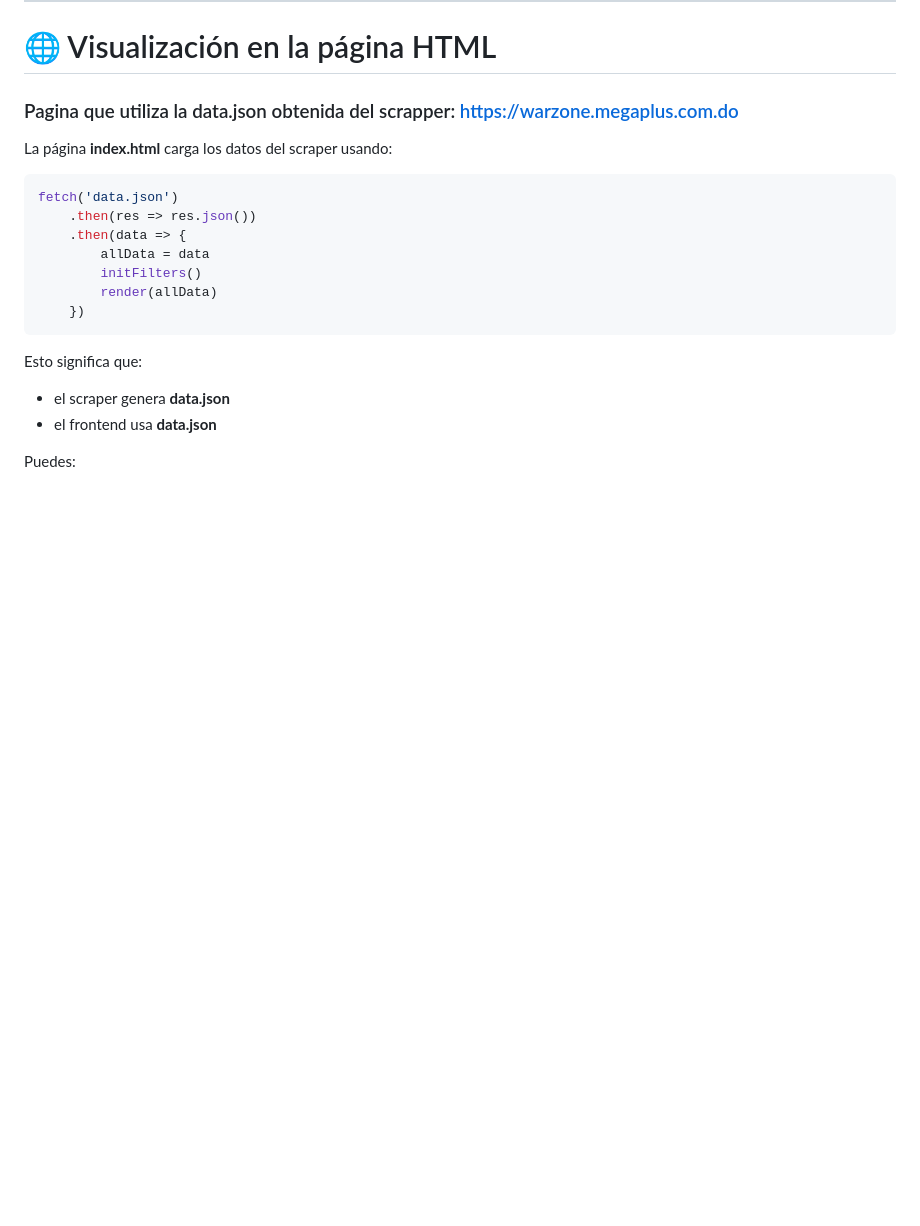
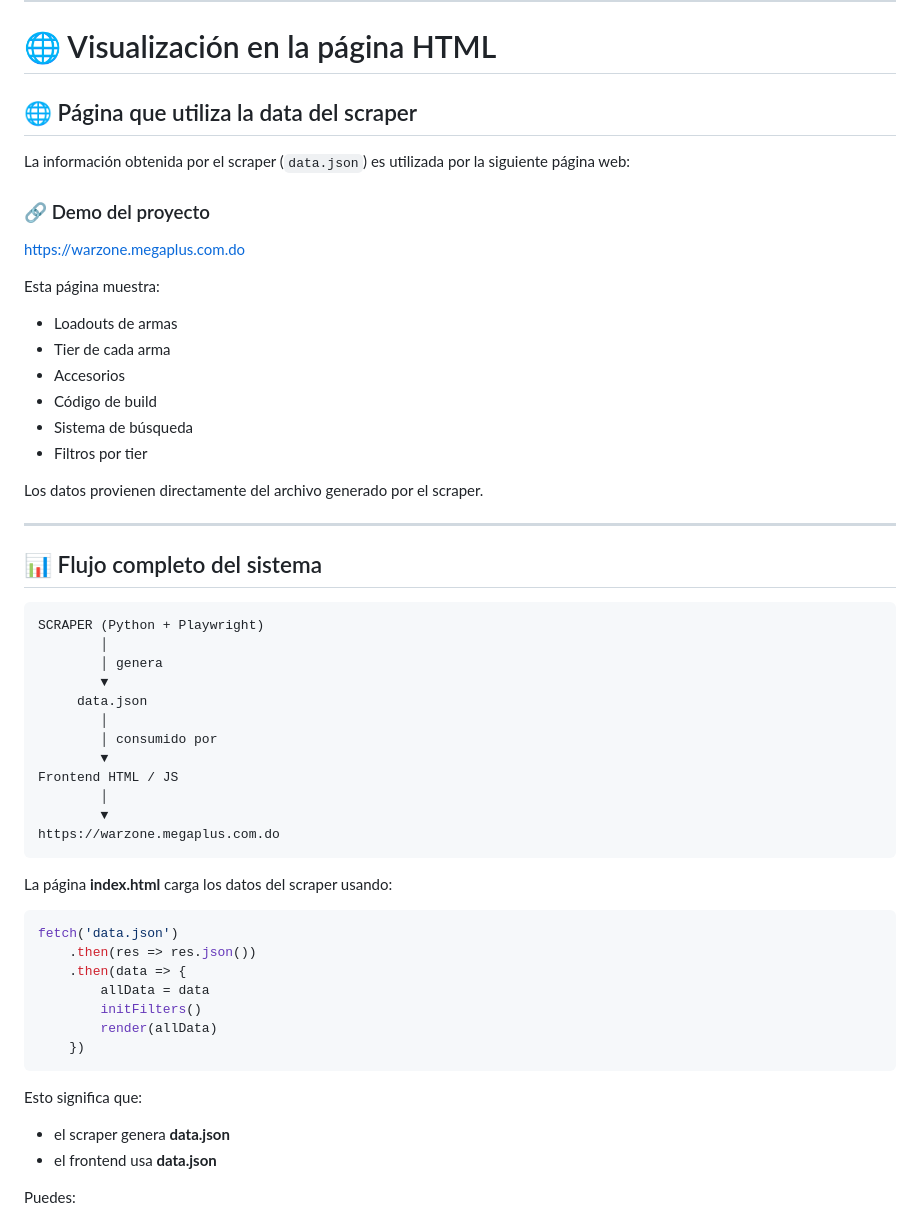
Before and after one commit to nsmdeveloper/warzone_scrapper, a Markdown page: README.md, the part around the change. GitHub-like rendering; blank space fills up the shorter version.

````diff
--- a/README.md
+++ b/README.md
@@ -208,7 +208,42 @@ ARMA #1
 
 # 🌐 Visualización en la página HTML
 
-### Pagina que utiliza la data.json obtenida del scrapper: https://warzone.megaplus.com.do
+## 🌐 Página que utiliza la data del scraper
+
+La información obtenida por el scraper (`data.json`) es utilizada por la siguiente página web:
+
+### 🔗 Demo del proyecto
+https://warzone.megaplus.com.do
+
+Esta página muestra:
+
+- Loadouts de armas
+- Tier de cada arma
+- Accesorios
+- Código de build
+- Sistema de búsqueda
+- Filtros por tier
+
+Los datos provienen directamente del archivo generado por el scraper.
+
+---
+
+## 📊 Flujo completo del sistema
+
+```
+SCRAPER (Python + Playwright)
+        │
+        │ genera
+        ▼
+     data.json
+        │
+        │ consumido por
+        ▼
+Frontend HTML / JS
+        │
+        ▼
+https://warzone.megaplus.com.do
+```
 
 La página **index.html** carga los datos del scraper usando:
 
````
